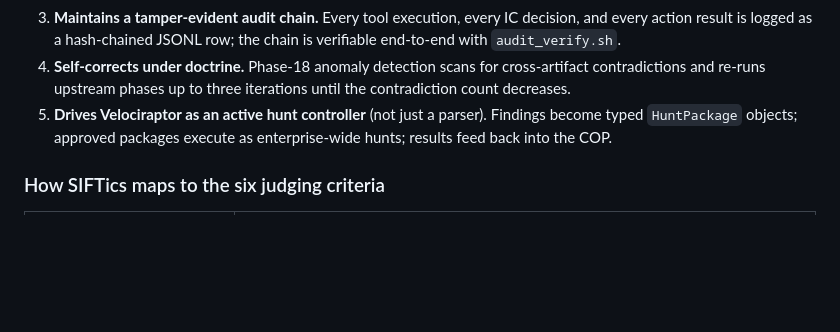
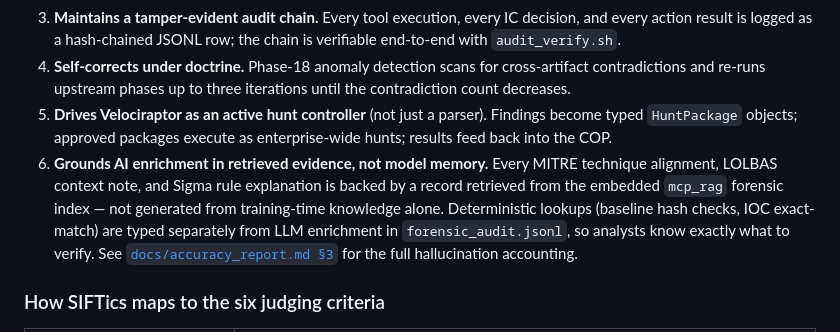
Before and after one commit to rjonhaas/SIFTics, a Markdown page: README.md, the part around the change. GitHub-like rendering; blank space fills up the shorter version.

```diff
--- a/README.md
+++ b/README.md
@@ -40,6 +40,7 @@ SIFTics turns the SIFT Workstation into a **machine-speed incident response agen
 3. **Maintains a tamper-evident audit chain.** Every tool execution, every IC decision, and every action result is logged as a hash-chained JSONL row; the chain is verifiable end-to-end with `audit_verify.sh`.
 4. **Self-corrects under doctrine.** Phase-18 anomaly detection scans for cross-artifact contradictions and re-runs upstream phases up to three iterations until the contradiction count decreases.
 5. **Drives Velociraptor as an active hunt controller** (not just a parser). Findings become typed `HuntPackage` objects; approved packages execute as enterprise-wide hunts; results feed back into the COP.
+6. **Grounds AI enrichment in retrieved evidence, not model memory.** Every MITRE technique alignment, LOLBAS context note, and Sigma rule explanation is backed by a record retrieved from the embedded `mcp_rag` forensic index — not generated from training-time knowledge alone. Deterministic lookups (baseline hash checks, IOC exact-match) are typed separately from LLM enrichment in `forensic_audit.jsonl`, so analysts know exactly what to verify. See [`docs/accuracy_report.md §3`](docs/accuracy_report.md) for the full hallucination accounting.
 
 ### How SIFTics maps to the six judging criteria
 
```
Also changed, not shown: docs/accuracy_report.md (+24 -0 lines).
